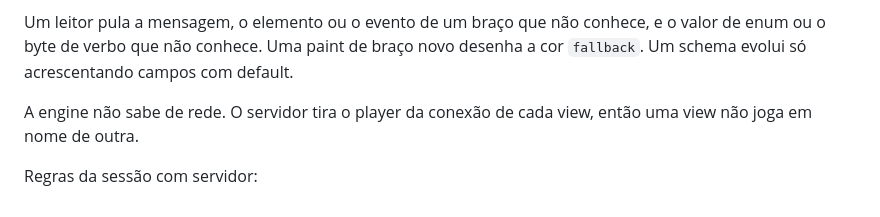
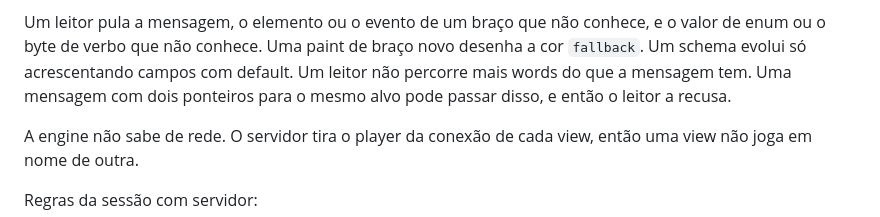
Before and after one commit to malbarbo/sinteract, a Markdown page: PLAN.md, the part around the change. Drawn GitHub-style.

```diff
--- a/PLAN.md
+++ b/PLAN.md
@@ -51,7 +51,9 @@ não, porque o servidor sabe o player pela conexão.
 Um leitor pula a mensagem, o elemento ou o evento de um braço que não
 conhece, e o valor de enum ou o byte de verbo que não conhece. Uma paint de
 braço novo desenha a cor `fallback`. Um schema evolui só acrescentando
-campos com default.
+campos com default. Um leitor não percorre mais words do que a mensagem
+tem. Uma mensagem com dois ponteiros para o mesmo alvo pode passar disso,
+e então o leitor a recusa.
 
 A engine não sabe de rede. O servidor tira o player da conexão de cada
 view, então uma view não joga em nome de outra.
```
Also changed, not shown: AGENTS.md (+3 -1 lines).
